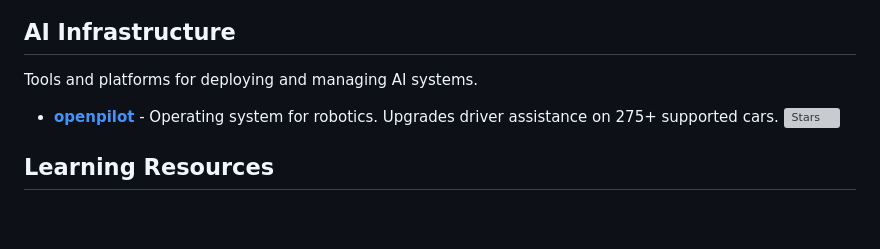
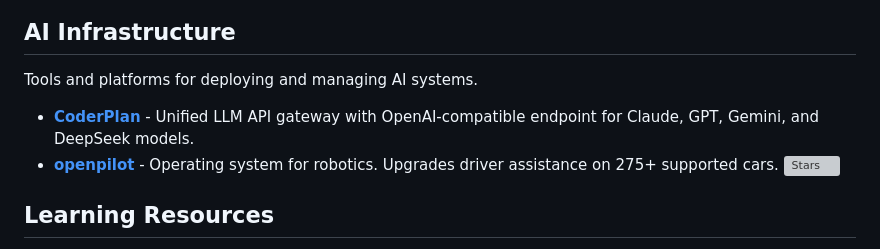
Before and after one commit to JMcrafter26/awesome-ai-tools, a Markdown page: README.md, the part around the change. GitHub-like rendering; blank space fills up the shorter version; grey boxes are pictures that could not be loaded.

Commit message:
feat: add CoderPlan - unified LLM API gateway

```diff
--- a/README.md
+++ b/README.md
@@ -155,6 +155,7 @@ Object detection, tracking, and visual analysis.
 
 Tools and platforms for deploying and managing AI systems.
 
+- **[CoderPlan](https://coderplan.ai/)** - Unified LLM API gateway with OpenAI-compatible endpoint for Claude, GPT, Gemini, and DeepSeek models.
 - **[openpilot](https://github.com/commaai/openpilot)** - Operating system for robotics. Upgrades driver assistance on 275+ supported cars. ![Stars](https://img.shields.io/github/stars/commaai/openpilot?style=flat-square)
 
 ## Learning Resources
```
